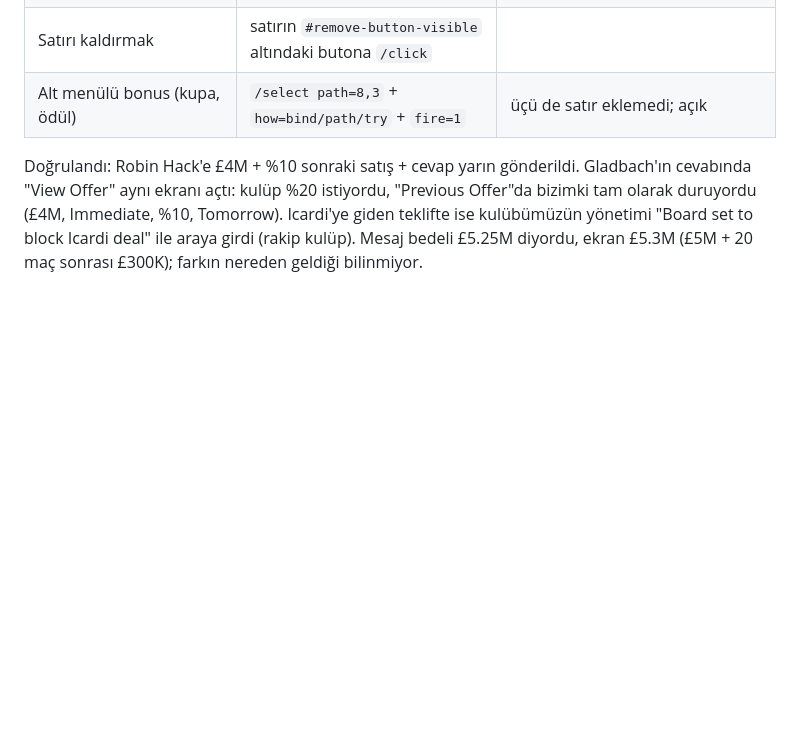
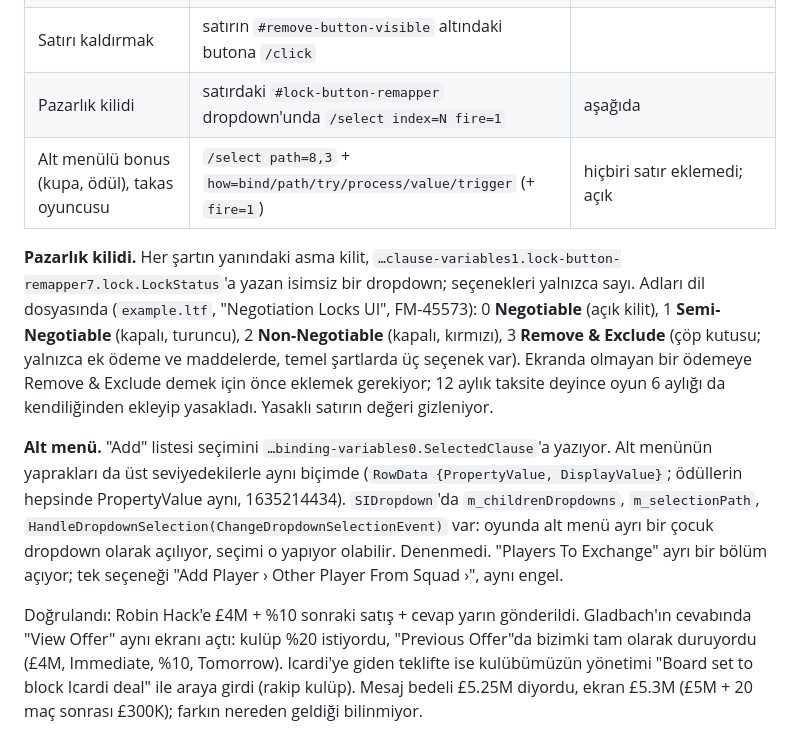
Before and after one commit to farukkavlak/fm-cli, a Markdown page: docs/FINDINGS.md, the part around the change. Rendered like a GitHub page; blank space fills up the shorter version.

```diff
--- a/docs/FINDINGS.md
+++ b/docs/FINDINGS.md
@@ -2072,7 +2072,23 @@ Değiştirmek:
 | Cevap süresi | `/select` | olay göndermiyor; `fire=1` "no events to send" der ama değer yazılmış olur |
 | Tutar | `/setnumber` (odak olayları, yukarıda) | ek ödemelerde de çalışıyor |
 | Satırı kaldırmak | satırın `#remove-button-visible` altındaki butona `/click` | |
-| Alt menülü bonus (kupa, ödül) | `/select path=8,3` + `how=bind/path/try` + `fire=1` | üçü de satır eklemedi; açık |
+| Pazarlık kilidi | satırdaki `#lock-button-remapper` dropdown'unda `/select index=N fire=1` | aşağıda |
+| Alt menülü bonus (kupa, ödül), takas oyuncusu | `/select path=8,3` + `how=bind/path/try/process/value/trigger` (+ `fire=1`) | hiçbiri satır eklemedi; açık |
+
+**Pazarlık kilidi.** Her şartın yanındaki asma kilit, `…clause-variables1.lock-button-remapper7.lock.LockStatus`'a
+yazan isimsiz bir dropdown; seçenekleri yalnızca sayı. Adları dil dosyasında (`example.ltf`,
+"Negotiation Locks UI", FM-45573): 0 **Negotiable** (açık kilit), 1 **Semi-Negotiable** (kapalı,
+turuncu), 2 **Non-Negotiable** (kapalı, kırmızı), 3 **Remove & Exclude** (çöp kutusu; yalnızca
+ek ödeme ve maddelerde, temel şartlarda üç seçenek var). Ekranda olmayan bir ödemeye Remove &
+Exclude demek için önce eklemek gerekiyor; 12 aylık taksite deyince oyun 6 aylığı da kendiliğinden
+ekleyip yasakladı. Yasaklı satırın değeri gizleniyor.
+
+**Alt menü.** "Add" listesi seçimini `…binding-variables0.SelectedClause`'a yazıyor. Alt menünün
+yaprakları da üst seviyedekilerle aynı biçimde (`RowData {PropertyValue, DisplayValue}`; ödüllerin
+hepsinde PropertyValue aynı, 1635214434). `SIDropdown`'da `m_childrenDropdowns`, `m_selectionPath`,
+`HandleDropdownSelection(ChangeDropdownSelectionEvent)` var: oyunda alt menü ayrı bir çocuk
+dropdown olarak açılıyor, seçimi o yapıyor olabilir. Denenmedi. "Players To Exchange" ayrı bir
+bölüm açıyor; tek seçeneği "Add Player › Other Player From Squad ›", aynı engel.
 
 Doğrulandı: Robin Hack'e £4M + %10 sonraki satış + cevap yarın gönderildi. Gladbach'ın
 cevabında "View Offer" aynı ekranı açtı: kulüp %20 istiyordu, "Previous Offer"da bizimki tam
```
Also changed, not shown: docs/manual/KILAVUZ.md (+10 -1 lines), docs/manual/img/offer-locked.png (added), 5 other files.
